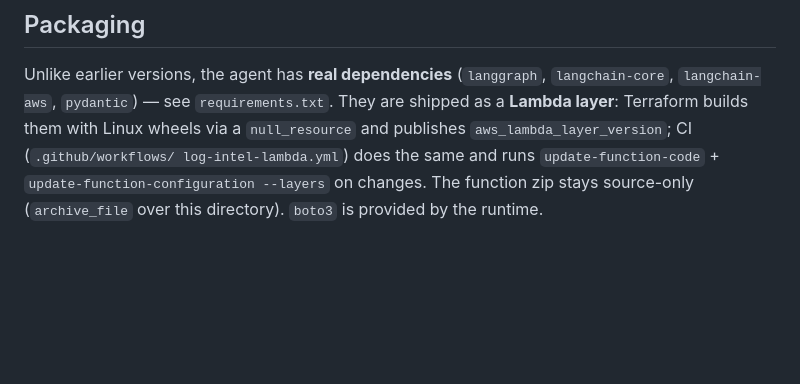
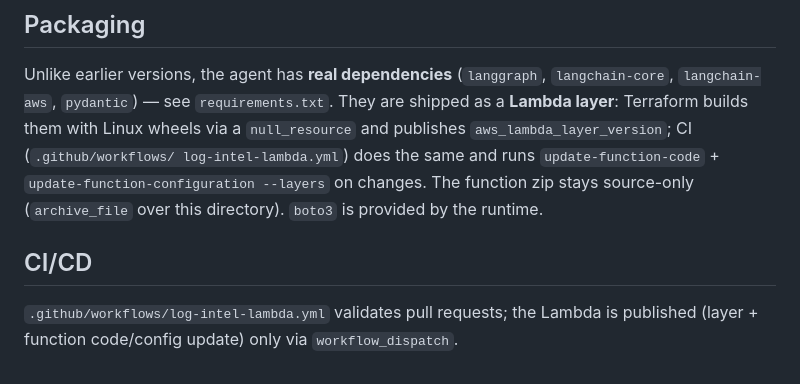
Before and after one commit to infraGUID/infraguid-microservices, a Markdown page: services/log-intel-lambda/README.md, the part around the change. Rendered like a GitHub page; blank space fills up the shorter version.

Commit message:
docs(log-intel-lambda): document CI/CD trigger behavior

```diff
--- a/services/log-intel-lambda/README.md
+++ b/services/log-intel-lambda/README.md
@@ -73,3 +73,8 @@ log-intel-lambda.yml`) does the same and runs `update-function-code` +
 `update-function-configuration --layers` on changes. The function zip stays
 source-only (`archive_file` over this directory). `boto3` is provided by the
 runtime.
+
+## CI/CD
+
+`.github/workflows/log-intel-lambda.yml` validates pull requests; the Lambda is
+published (layer + function code/config update) only via `workflow_dispatch`.
```
